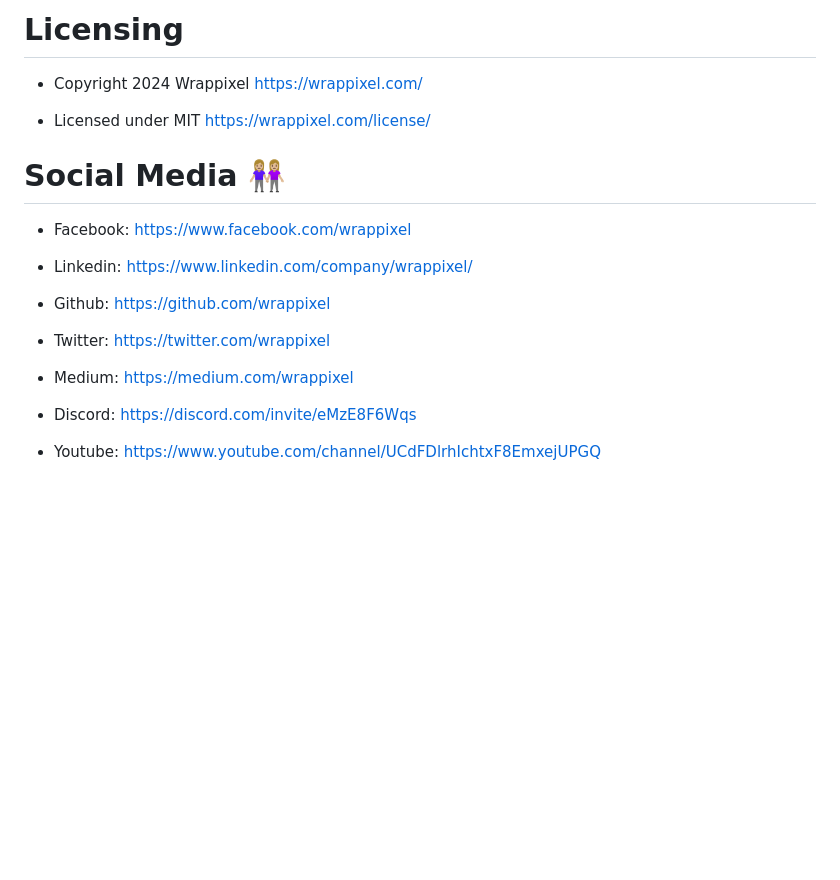
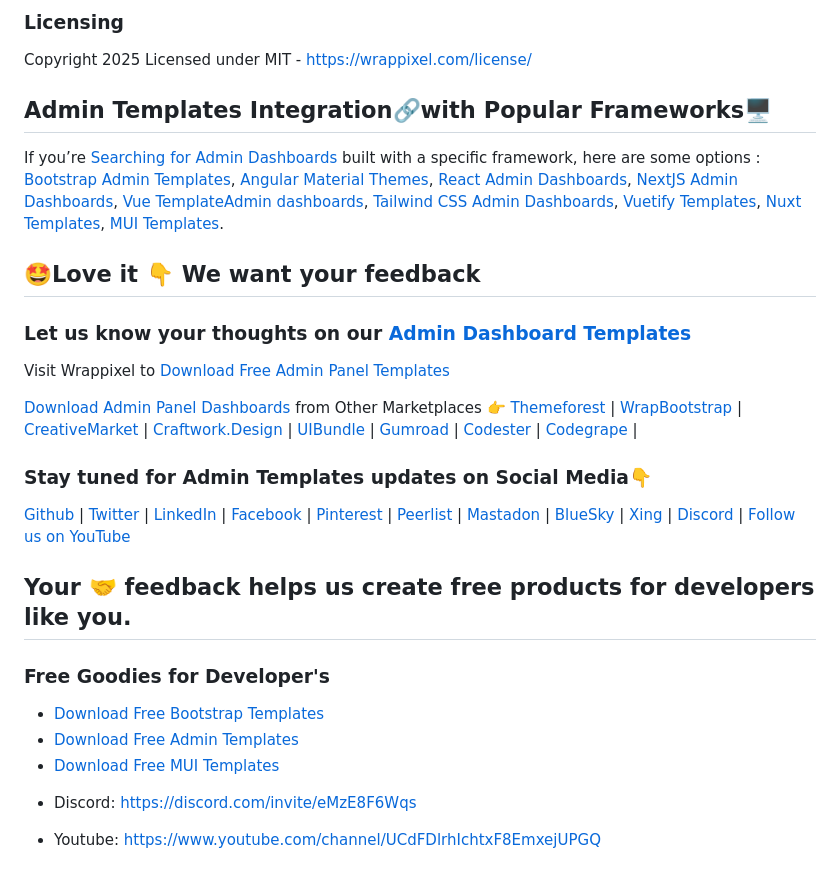
Before and after one commit to wrappixel/admin-wrap-lite, a Markdown page: README.md, the part around one of its changes. Rendered like a GitHub page; blank space fills up the shorter version.

Commit message:
Update README.md
Read me updated

```diff
--- a/README.md
+++ b/README.md
@@ -178,17 +184,31 @@ AdminWrap Bootstrap Admin Dashboard
 
 
-<!-- Licensing of Template -->
-# Licensing
-- <p>Copyright 2024 Wrappixel <a href="https://www.wrappixel.com/">https://wrappixel.com/</a></p>
-- <p>Licensed under MIT <a href="https://www.wrappixel.com/license/">https://wrappixel.com/license/</a></p>
+### Licensing
+Copyright 2025 Licensed under MIT -  [https://wrappixel.com/license/](https://www.wrappixel.com/license/)
 
 
-<!-- Social Media of Adminmart -->
-# Social Media 👭🏼
-- <p>Facebook: <a href="https://www.facebook.com/wrappixel">https://www.facebook.com/wrappixel</a></p>
-- <p>Linkedin: <a href="https://www.linkedin.com/company/wrappixel/">https://www.linkedin.com/company/wrappixel/</a></p>
-- <p>Github: <a href="https://github.com/wrappixel">https://github.com/wrappixel</a></p>
-- <p>Twitter: <a href="https://twitter.com/wrappixel">https://twitter.com/wrappixel</a></p>
-- <p>Medium: <a href="https://medium.com/wrappixel">https://medium.com/wrappixel</a></p>
+##  Admin Templates Integration🔗with Popular Frameworks🖥️
+
+If you’re  [Searching for Admin Dashboards](https://www.wrappixel.com/templates/category/admin-dashboard-templates/?utm_source=github) built with a specific framework, here are some options : [Bootstrap Admin Templates](https://www.wrappixel.com/templates/category/bootstrap-admin-dashboard-template/?utm_source=github), [Angular Material Themes](https://www.wrappixel.com/templates/category/angular-material-themes/?utm_source=github), [React Admin Dashboards](https://www.wrappixel.com/templates/category/react-dashboard/?utm_source=github), [NextJS Admin Dashboards](https://www.wrappixel.com/templates/category/nextjs-dashboard/?utm_source=github), [Vue TemplateAdmin dashboards](https://www.wrappixel.com/templates/category/vuejs-templates-dashboard/?utm_source=github), [Tailwind CSS Admin Dashboards](https://www.wrappixel.com/templates/category/tailwind-dashboard/?utm_source=github), [Vuetify Templates](https://www.wrappixel.com/templates/category/vuetify-templates/?utm_source=github), [Nuxt Templates](https://www.wrappixel.com/templates/category/nuxt-templates/?utm_source=github), [MUI Templates](https://www.wrappixel.com/templates/category/mui-templates/?utm_source=github).
+
+## 🤩Love it 👇 We want your feedback
+
+### Let us know your thoughts on our  [Admin Dashboard Templates](https://www.wrappixel.com/templates/category/admin-dashboard-templates/)
+
+Visit  Wrappixel  to  [Download Free Admin Panel Templates](https://www.wrappixel.com/templates/category/free-admin-panel-templates/)
+
+[Download Admin Panel Dashboards](https://www.wrappixel.com/templates/category/admin-dashboard-templates/)  from Other Marketplaces 👉  [Themeforest](https://themeforest.net/user/wrappixel)  |  [WrapBootstrap](https://wrapbootstrap.com/user/wrappixel)  |  [CreativeMarket](https://creativemarket.com/wrappixel)  |  [Craftwork.Design](http://craftwork.design/)  |  [UIBundle](https://uibundle.com/authors/wrappixel)  |  [Gumroad](https://wrappixel.gumroad.com/)  |  [Codester](https://codester.com/wrappixel)  |  [Codegrape](https://codegrape.com/user/Wrappixel)  |
+
+### Stay tuned for Admin Templates updates on Social Media👇
+
+[Github](https://github.com/wrappixel)  |  [Twitter](https://twitter.com/wrappixel)  |  [LinkedIn](https://linkedin.com/company/wrappixel)  |  [Facebook](https://facebook.com/wrappixel)  |  [Pinterest](https://pinterest.com/wrappixel_templates/)  |  [Peerlist](https://peerlist.io/wrappixel)  |  [Mastadon](https://mastodon.social/@wrappixel)  |  [BlueSky](https://bsky.app/profile/wrappixel.bsky.social)  |  [Xing](https://www.xing.com/pages/wrappixel)  |  [Discord](https://discord.com/invite/eMzE8F6Wqs)  |  [Follow us on YouTube](https://www.youtube.com/@WrapPixel)
+
+
+## Your 🤝 feedback helps us create free products for developers like you.
+
+### Free Goodies for Developer's
+- [Download Free Bootstrap Templates](https://www.wrappixel.com/templates/category/free-bootstrap-templates/?utm_source=github)
+- [Download Free Admin Templates](https://www.wrappixel.com/templates/category/free-admin-panel-templates/)
+- [Download Free MUI Templates](https://www.wrappixel.com/templates/category/mui-templates/?utm_source=github)
 - <p>Discord: <a href="https://discord.com/invite/eMzE8F6Wqs">https://discord.com/invite/eMzE8F6Wqs</a></p>
 - <p>Youtube: <a href="https://www.youtube.com/channel/UCdFDlrhIchtxF8EmxejUPGQ">https://www.youtube.com/channel/UCdFDlrhIchtxF8EmxejUPGQ</a></p>
```
Also changed, not shown: other parts of README.md (+13 -7 lines).
